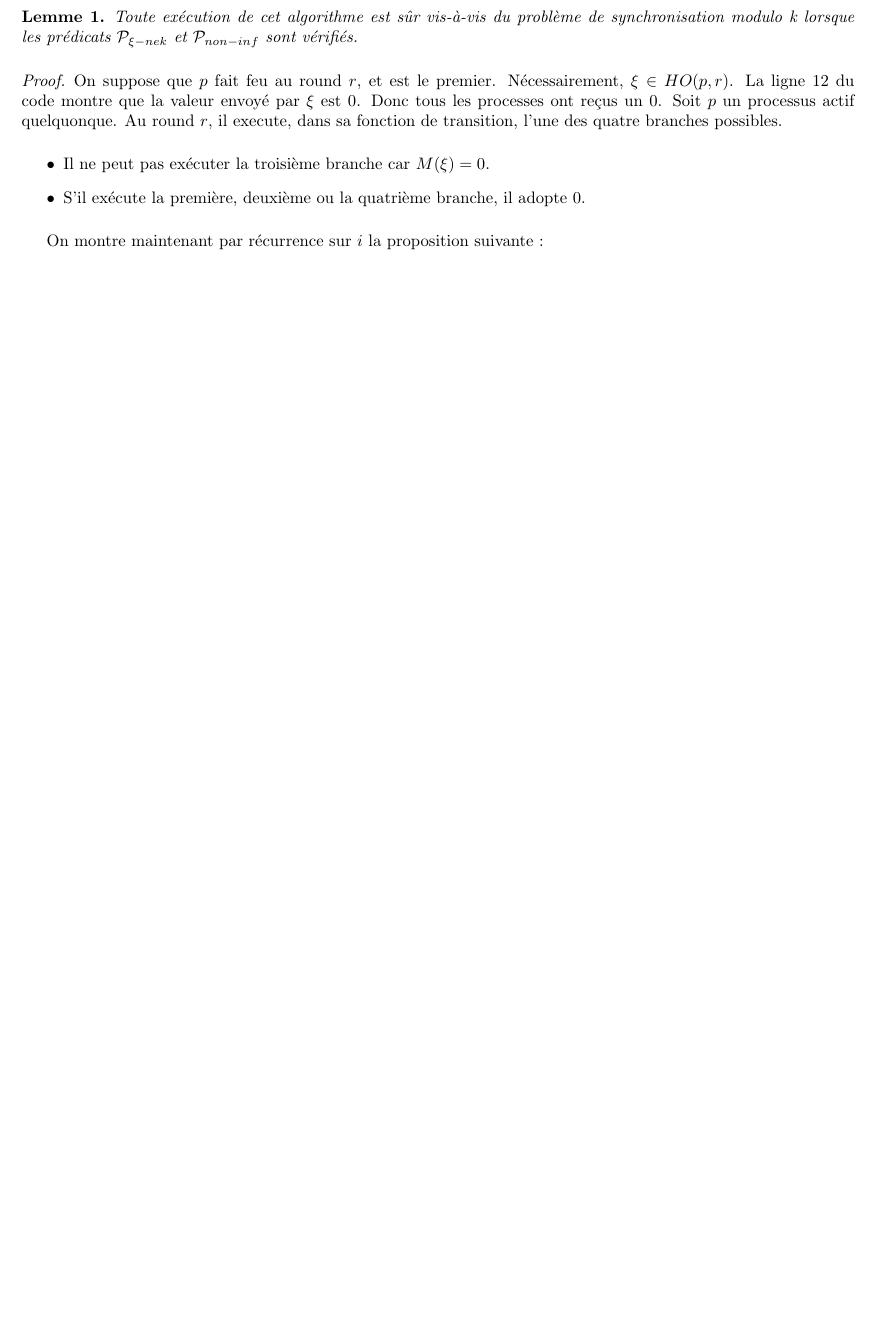
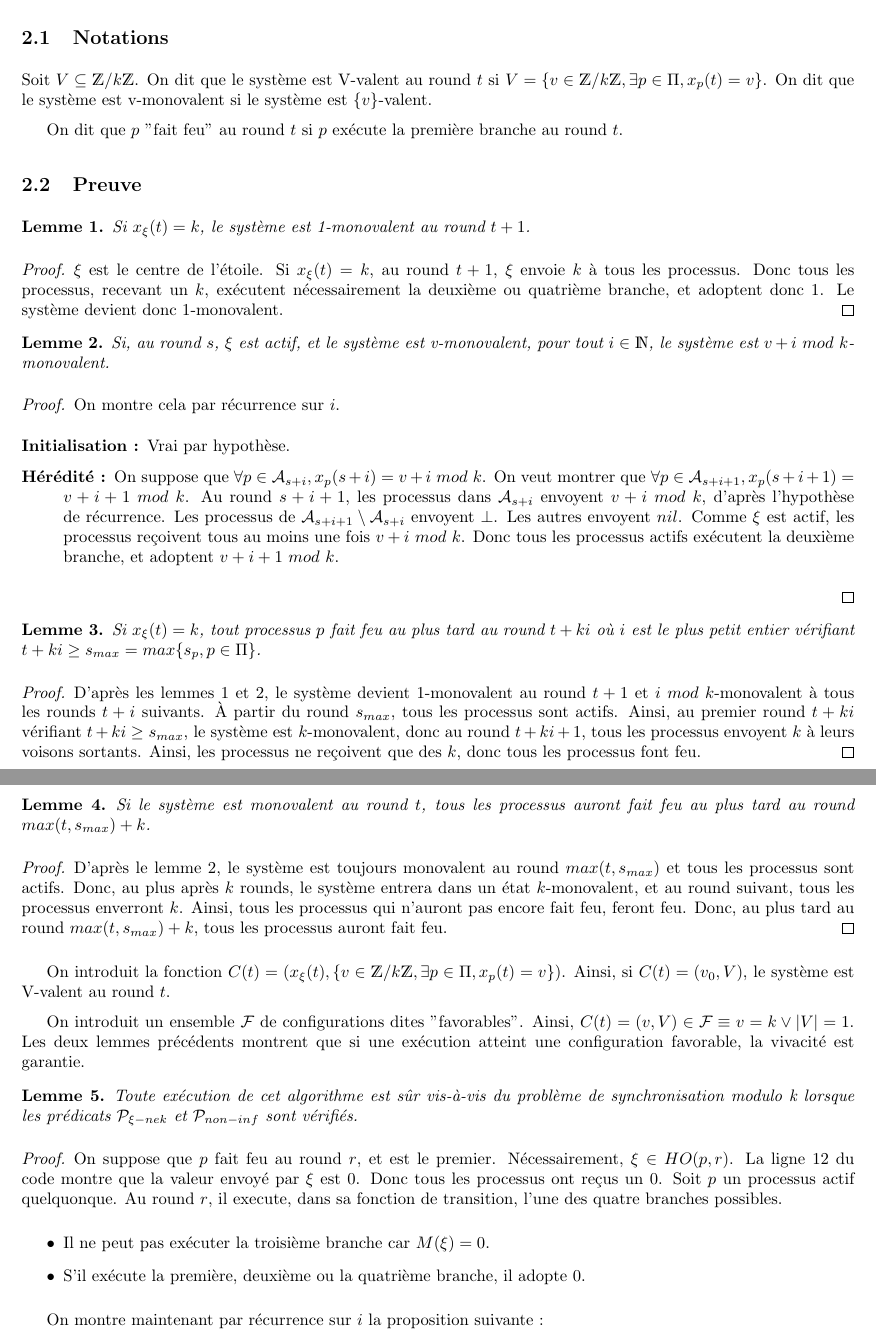
Before and after one commit to louisdm31/asynchroneous_starts_HO_model, a LaTeX document (algorithme_synchron_modulo.tex): part of page 2 of 4 before the commit and two parts of pages 2 and 3 of 5 after it, the two joined at a grey line, cut at the place of the change, the shorter picture padded with empty space. Compiled offline with pdfLaTeX; a LaTeX package or settings file that is missing is left out.

Commit message:
en cours : intégration preuve terminaision de Bernadette Charron-Bost

```diff
--- a/algorithme_synchron_modulo.tex
+++ b/algorithme_synchron_modulo.tex
@@ -115,6 +116,66 @@ On introduit donc une valeur $\bot$, qui sera envoyé lors du round d'activation
 
 \end{algorithm}
 
+\subsection{Notations}
+
+Soit $V \subseteq \mathds{Z}/k\mathds{Z}$. On dit que le système est V-valent au round $t$ si $V = \{v \in \mathds{Z}/k\mathds{Z}, \exists p \in \Pi, x_p(t) = v\}$.
+On dit que le système est v-monovalent si le système est $\{v\}$-valent.
+
+On dit que $p$ "fait feu" au round $t$ si $p$ exécute la première branche au round $t$.
+
+\subsection{Preuve}
+
+\begin{lemma}
+	Si $x_\xi(t) = k$, le système est 1-monovalent au round $t+1$.
+\end{lemma}
+\begin{proof}
+	$\xi$ est le centre de l'étoile.
+	Si $x_\xi(t) = k$, au round $t+1$, $\xi$ envoie $k$ à tous les processus. Donc tous les processus, recevant un $k$, exécutent nécessairement la deuxième ou quatrième branche,
+	et adoptent donc $1$. Le système devient donc 1-monovalent.
+\end{proof}
+
+\begin{lemma}
+	Si, au round $s$, $\xi$ est actif, et le système est v-monovalent, pour tout $i \in \mathds{N}$, le système est $v+i~mod~k$-monovalent.
+\end{lemma}
+\begin{proof}
+	On montre cela par récurrence sur $i$.
+	\begin{description}
+		\item[Initialisation :] Vrai par hypothèse.
+		\item[Hérédité :] On suppose que $\forall p \in \mathcal{A}_{s+i}, x_p(s+i) = v+i~mod~k$.
+			On veut montrer que $\forall p \in \mathcal{A}_{s+i+1}, x_p(s+i+1) = v+i+1~mod~k$.
+			Au round $s+i+1$, les processus dans $\mathcal{A}_{s+i}$ envoyent $v+i~mod~k$, d'après l'hypothèse de récurrence.
+			Les processus de $\mathcal{A}_{s+i+1} \setminus \mathcal{A}_{s+i}$ envoyent $\bot$. Les autres envoyent $nil$.
+			Comme $\xi$ est actif, les processus reçoivent tous au moins une fois $v+i~mod~k$. Donc tous les processus actifs exécutent la deuxième branche, et adoptent $v+i+1~mod~k$.
+	\end{description}
+\end{proof}
+
+\begin{lemma}
+	Si $x_\xi(t) = k$, tout processus $p$ fait feu au plus tard au round $t+k i$ où $i$ est le plus petit entier vérifiant $t+k i \geq s_{max} = max \{s_p, p \in \Pi\}$.
+\end{lemma}
+\begin{proof}
+	D'après les lemmes 1 et 2, le système devient 1-monovalent au round $t+1$ et $i~mod~k$-monovalent à tous les rounds $t+i$ suivants.
+	À partir du round $s_{max}$, tous les processus sont actifs.
+	Ainsi, au premier round $t+k i$ vérifiant $t+k i \geq s_{max}$, le système est $k$-monovalent, donc au round $t+k i +1$, tous les processus envoyent $k$ à leurs voisons sortants.
+	Ainsi, les processus ne reçoivent que des $k$, donc tous les processus font feu.
+\end{proof}
+
+\begin{lemma}
+	Si le système est monovalent au round $t$, tous les processus auront fait feu au plus tard au round $max(t, s_{max})+k$.
+\end{lemma}
+\begin{proof}
+	D'après le lemme 2, le système est toujours monovalent au round $max(t, s_{max})$ et tous les processus sont actifs.
+	Donc, au plus après $k$ rounds, le système entrera dans un état $k$-monovalent, et au round suivant, tous les processus enverront $k$.
+	Ainsi, tous les processus qui n'auront pas encore fait feu, feront feu.
+	Donc, au plus tard au round $max(t, s_{max})+k$, tous les processus auront fait feu.
+\end{proof}
+
+On introduit la fonction $C(t) = (x_\xi(t), \{v \in \mathds{Z}/k\mathds{Z}, \exists p \in \Pi, x_p(t) = v\})$.
+Ainsi, si $C(t) = (v_0, V)$, le système est V-valent au round $t$.
+
+On introduit un ensemble $\mathcal{F}$ de configurations dites "favorables".
+Ainsi, $C(t) = (v, V) \in \mathcal{F} \equiv v = k \vee |V| = 1$.
+Les deux lemmes précédents montrent que si une exécution atteint une configuration favorable, la vivacité est garantie.
+
 \begin{lemma}
 	Toute exécution de cet algorithme est sûr vis-à-vis du problème de synchronisation modulo k lorsque les prédicats $\mathcal{P}_{\xi-nek}$ et $\mathcal{P}_{non-inf}$ sont vérifiés.
 \end{lemma}
@@ -122,7 +183,7 @@ On introduit donc une valeur $\bot$, qui sera envoyé lors du round d'activation
 
 	On suppose que $p$ fait feu au round $r$, et est le premier. Nécessairement, $\xi \in HO(p,r)$.
 	La ligne 12 du code montre que la valeur envoyé par $\xi$ est 0.
-	Donc tous les processes ont reçus un 0. Soit $p$ un processus actif quelquonque. Au round $r$, il execute, dans sa fonction de transition, l'une des quatre branches possibles.
+	Donc tous les processus ont reçus un 0. Soit $p$ un processus actif quelquonque. Au round $r$, il execute, dans sa fonction de transition, l'une des quatre branches possibles.
 	\begin{itemize}
 
 		\item Il ne peut pas exécuter la troisième branche car $M(\xi) = 0$.
```
Also changed, not shown: algorithme_synchron_modulo.tex (23 more changed lines).
